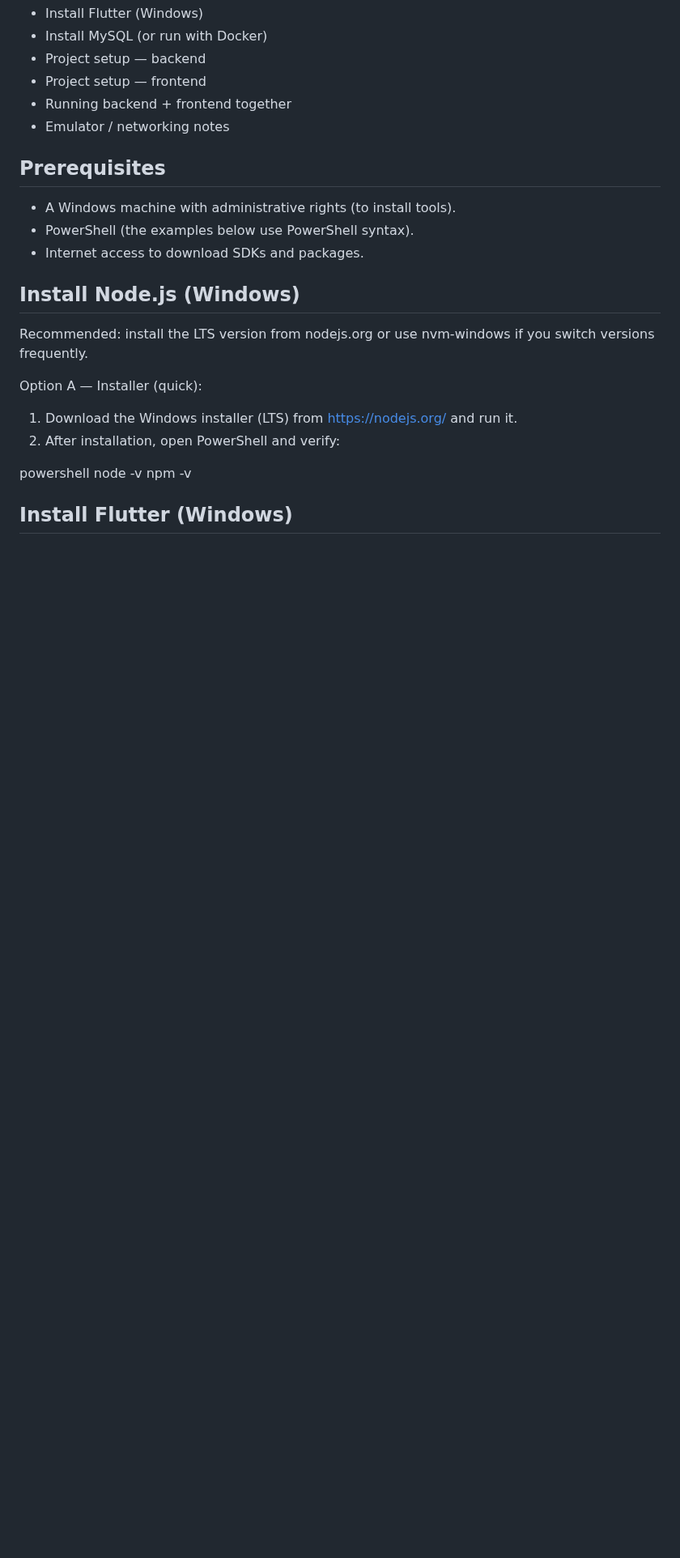
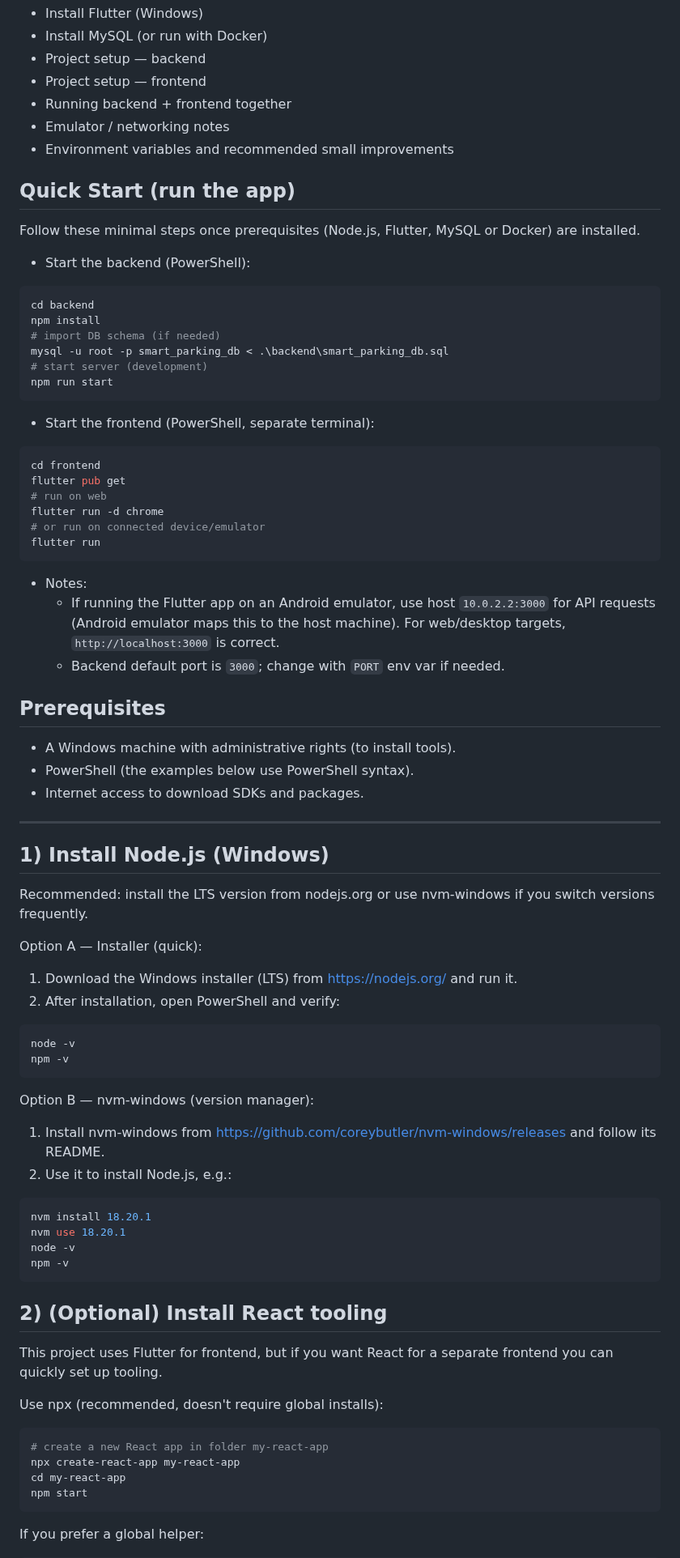
Before and after one commit to Sany655/smart-parking-manager, a Markdown page: README.md, the part around one of its changes. Shown at 81% size. GitHub-like rendering; blank space fills up the shorter version.

Commit message:
docs: Enhance README with detailed installation instructions and project setup for backend and frontend

````diff
--- a/README.md
+++ b/README.md
@@ -17,24 +66,80 @@ This README explains how to install required tools from scratch (Node.js, React
 - Project setup — frontend
 - Running backend + frontend together
 - Emulator / networking notes
+- Environment variables and recommended small improvements
+
+## Quick Start (run the app)
+
+Follow these minimal steps once prerequisites (Node.js, Flutter, MySQL or Docker) are installed.
+
+- Start the backend (PowerShell):
+
+```powershell
+cd backend
+npm install
+# import DB schema (if needed)
+mysql -u root -p smart_parking_db < .\backend\smart_parking_db.sql
+# start server (development)
+npm run start
+```
+
+- Start the frontend (PowerShell, separate terminal):
+
+```powershell
+cd frontend
+flutter pub get
+# run on web
+flutter run -d chrome
+# or run on connected device/emulator
+flutter run
+```
+
+- Notes:
+	- If running the Flutter app on an Android emulator, use host `10.0.2.2:3000` for API requests (Android emulator maps this to the host machine). For web/desktop targets, `http://localhost:3000` is correct.
+	- Backend default port is `3000`; change with `PORT` env var if needed.
+
 
 ## Prerequisites
 - A Windows machine with administrative rights (to install tools).
 - PowerShell (the examples below use PowerShell syntax).
 - Internet access to download SDKs and packages.
 
+---
 
-## Install Node.js (Windows)
+## 1) Install Node.js (Windows)
 Recommended: install the LTS version from nodejs.org or use nvm-windows if you switch versions frequently.
 
 Option A — Installer (quick):
 1. Download the Windows installer (LTS) from https://nodejs.org/ and run it.
 2. After installation, open PowerShell and verify:
 
-powershell
+```powershell
 node -v
 npm -v
+```
 
+Option B — nvm-windows (version manager):
+1. Install nvm-windows from https://github.com/coreybutler/nvm-windows/releases and follow its README.
+2. Use it to install Node.js, e.g.:
 
+```powershell
+nvm install 18.20.1
+nvm use 18.20.1
+node -v
+npm -v
+```
 
-## Install Flutter (Windows)
+## 2) (Optional) Install React tooling
+This project uses Flutter for frontend, but if you want React for a separate frontend you can quickly set up tooling.
+
+Use npx (recommended, doesn't require global installs):
+
+```powershell
+# create a new React app in folder my-react-app
+npx create-react-app my-react-app
+cd my-react-app
+npm start
+```
+
+If you prefer a global helper:
+
````
Also changed, not shown: other parts of README.md (+153 -54 lines).
